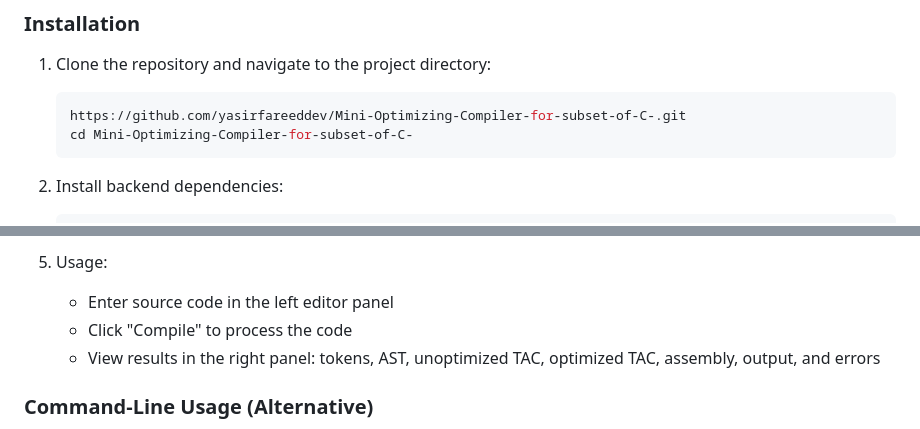
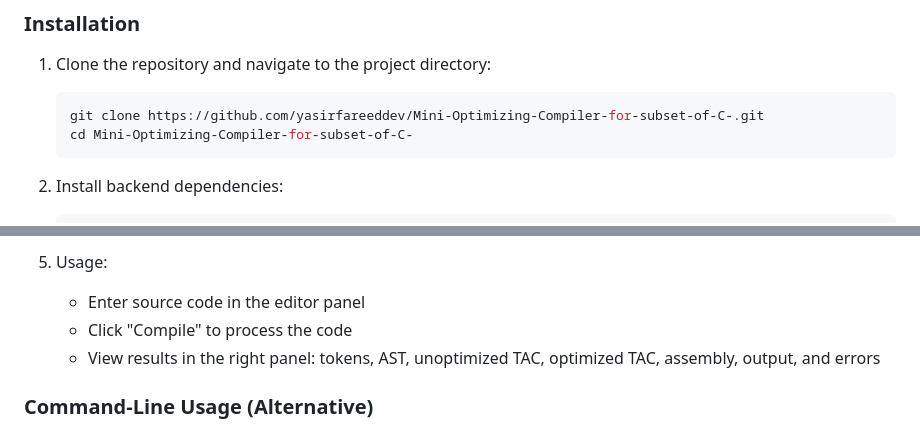
Before and after one commit to yasirfareeddev/Mini-Optimizing-Compiler-for-subset-of-C-, a Markdown page: README.md, 2 parts joined by grey strips. Rendered like a GitHub page.

Commit message:
add git command

````diff
--- a/README.md
+++ b/README.md
@@ -73,7 +73,7 @@ mini-optimizing-compiler/
 1. Clone the repository and navigate to the project directory:
 
    ```bash
-   https://github.com/yasirfareeddev/Mini-Optimizing-Compiler-for-subset-of-C-.git
+   git clone https://github.com/yasirfareeddev/Mini-Optimizing-Compiler-for-subset-of-C-.git
    cd Mini-Optimizing-Compiler-for-subset-of-C-
    ```
 
@@ -100,7 +100,7 @@ mini-optimizing-compiler/
 
 5. Usage:
 
-   * Enter source code in the left editor panel
+   * Enter source code in the editor panel
    * Click "Compile" to process the code
    * View results in the right panel: tokens, AST, unoptimized TAC, optimized TAC, assembly, output, and errors
 
````
